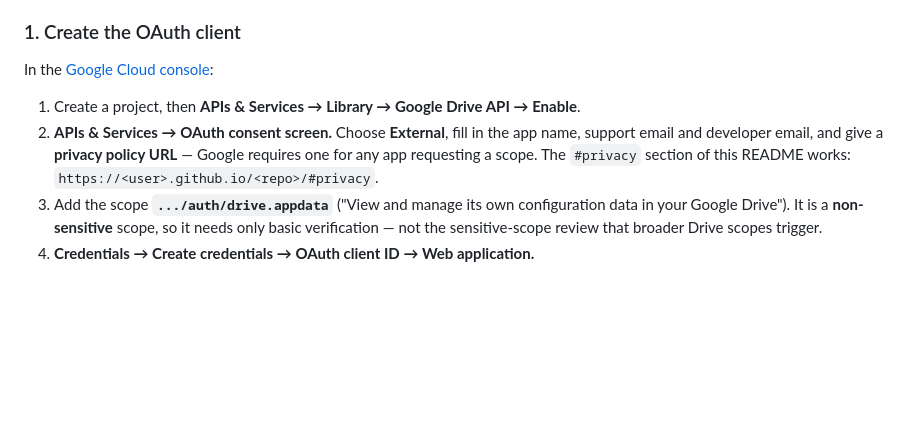
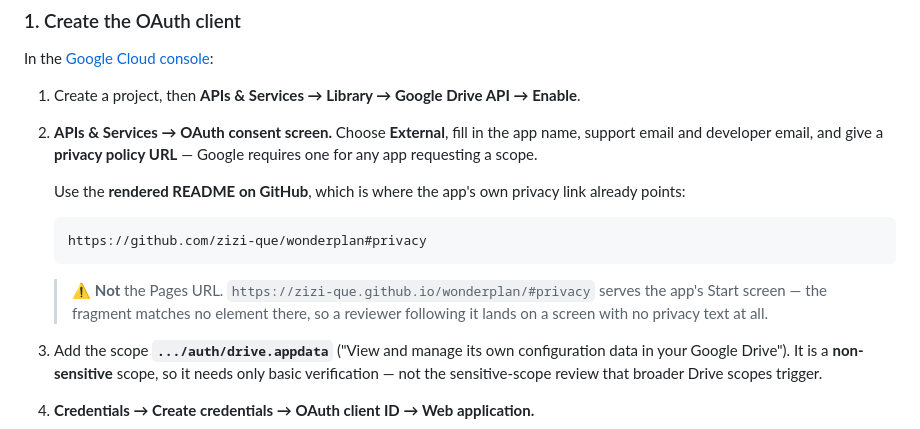
Before and after one commit to zizi-que/wonderplan, a Markdown page: README.md, the part around the change. Drawn GitHub-style; blank space fills up the shorter version.

Commit message:
Point the consent screen at the privacy statement that exists
The setup steps named the Pages URL with a #privacy fragment. That address
serves the Start screen and matches no element on it, so a reviewer following
it would find no privacy text. The statement lives in the rendered README,
which is already where the app's own link points.

Co-Authored-By: Claude Opus 5 <noreply@anthropic.com>

````diff
--- a/README.md
+++ b/README.md
@@ -150,8 +150,18 @@ In the [Google Cloud console](https://console.cloud.google.com/):
    Enable**.
 2. **APIs & Services → OAuth consent screen.** Choose **External**, fill in the
    app name, support email and developer email, and give a **privacy policy
-   URL** — Google requires one for any app requesting a scope. The `#privacy`
-   section of this README works: `https://<user>.github.io/<repo>/#privacy`.
+   URL** — Google requires one for any app requesting a scope.
+
+   Use the **rendered README on GitHub**, which is where the app's own privacy
+   link already points:
+
+   ```
+   https://github.com/zizi-que/wonderplan#privacy
+   ```
+
+   > ⚠ **Not** the Pages URL. `https://zizi-que.github.io/wonderplan/#privacy`
+   > serves the app's Start screen — the fragment matches no element there, so a
+   > reviewer following it lands on a screen with no privacy text at all.
 3. Add the scope **`.../auth/drive.appdata`** ("View and manage its own
    configuration data in your Google Drive"). It is a **non-sensitive** scope,
    so it needs only basic verification — not the sensitive-scope review that
````
